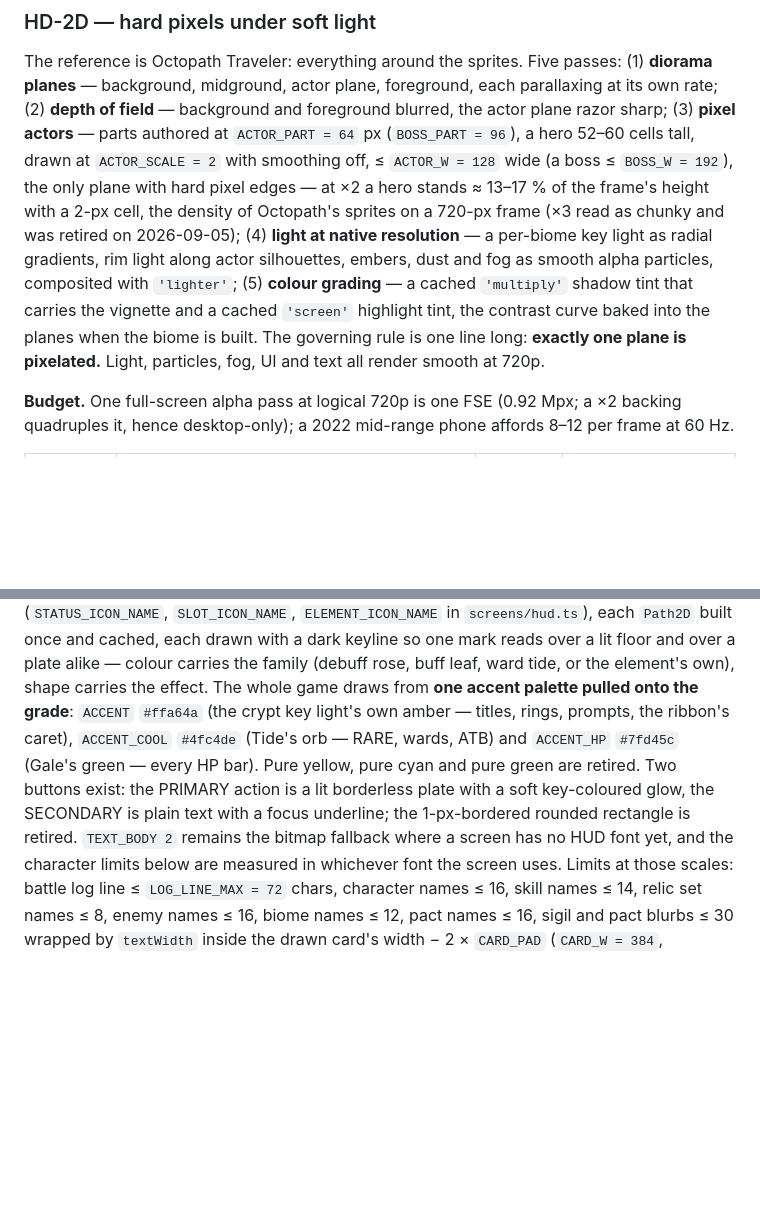
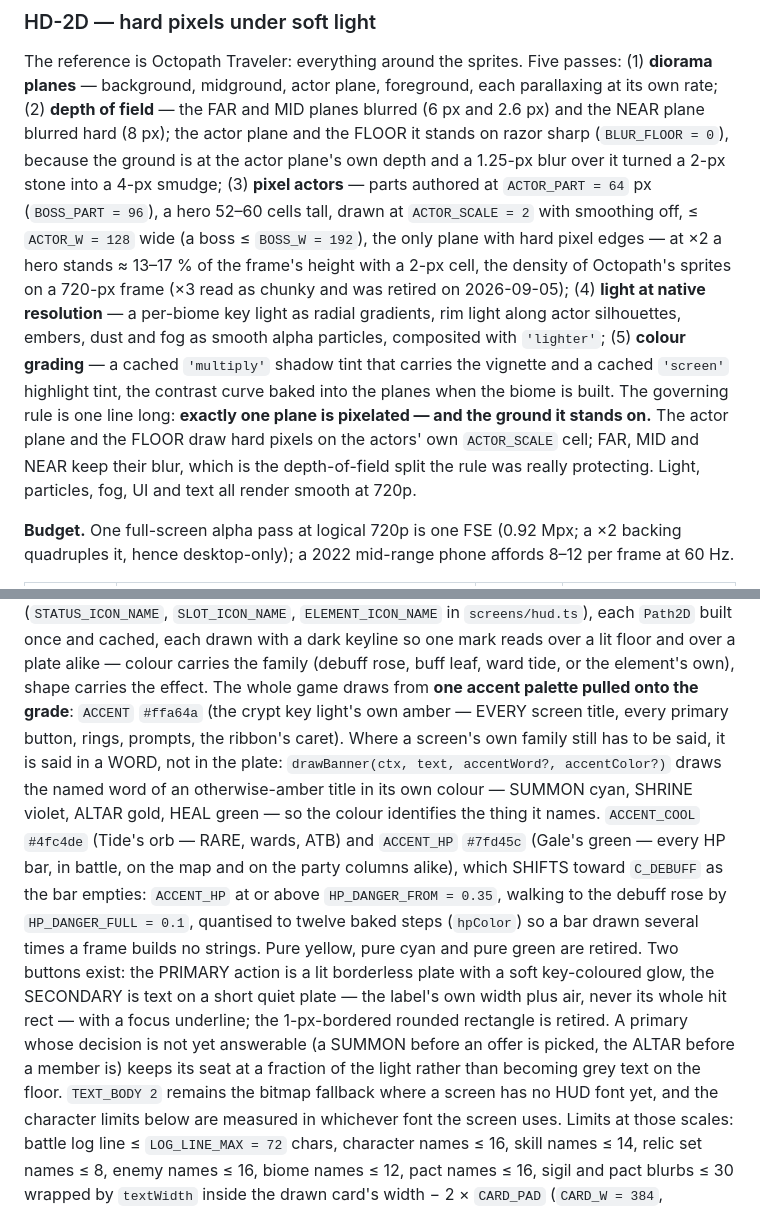
Before and after one commit to PatAkil/ember-quest, a Markdown page: DESIGN.md, 2 parts joined by grey strips. Rendered like a GitHub page; blank space fills up the shorter version.

Commit message:
DESIGN.md: the scene round's contract edits folded in — the FLOOR draws hard pixels at ACTOR_SCALE while far, mid and near keep their blur (the one-plane rule amended), the depth-of-field item names BLUR_FLOOR 0, and the end screens' row carries the sky body re-applied after the grade — and the UI round's: the secondary button's seat, one HP colour that walks to the danger hue, focus as light with a body tint, one accent system for titles and primaries, a card row sized as a row, the detail strip sized to its content, INSPECT filled
Every OLD block was found verbatim and every NEW block checked against the code by
the fold agent (two splice seams corrected, no factual change; the Balance state
untouched; 1.075 absent).

Co-Authored-By: Claude Fable 5.1 <noreply@anthropic.com>
Claude-Session: https://claude.ai/code/session_01NjjaeyHtsa9BJdGn51hh2j

```diff
--- a/DESIGN.md
+++ b/DESIGN.md
@@ -1104,7 +1104,10 @@ frame, and the frame itself scales smooth.
 The reference is Octopath Traveler: everything around the sprites. Five
 passes: (1) **diorama planes** — background, midground, actor plane,
 foreground, each parallaxing at its own rate; (2) **depth of field** —
-background and foreground blurred, the actor plane razor sharp; (3) **pixel
+the FAR and MID planes blurred (6 px and 2.6 px) and the NEAR plane blurred
+hard (8 px); the actor plane and the FLOOR it stands on razor sharp
+(`BLUR_FLOOR = 0`), because the ground is at the actor plane's own depth and a
+1.25-px blur over it turned a 2-px stone into a 4-px smudge; (3) **pixel
 actors** — parts authored at `ACTOR_PART = 64` px (`BOSS_PART = 96`), a hero
 52–60 cells tall, drawn at `ACTOR_SCALE = 2` with smoothing off, ≤ `ACTOR_W
 = 128` wide (a boss ≤ `BOSS_W = 192`), the only plane with hard pixel edges —
@@ -1116,8 +1119,11 @@ dust and fog as smooth alpha particles, composited with `'lighter'`; (5)
 **colour grading** — a cached `'multiply'` shadow tint that carries the
 vignette and a cached `'screen'` highlight tint, the contrast curve baked
 into the planes when the biome is built. The governing rule is one line
-long: **exactly one plane is pixelated.** Light, particles, fog, UI and text
-all render smooth at 720p.
+long: **exactly one plane is pixelated — and the ground it stands on.** The
+actor plane and the FLOOR draw hard pixels on the actors' own `ACTOR_SCALE`
+cell; FAR, MID and NEAR keep their blur, which is the depth-of-field split
+the rule was really protecting. Light, particles, fog, UI and text all
+render smooth at 720p.
 
 **Budget.** One full-screen alpha pass at logical 720p is one FSE (0.92 Mpx;
 a ×2 backing quadruples it, hence desktop-only); a 2022 mid-range phone
@@ -1213,12 +1219,24 @@ built once and cached, each drawn with a dark keyline so one mark reads over a
 lit floor and over a plate alike — colour carries the family (debuff rose,
 buff leaf, ward tide, or the element's own), shape carries the effect. The
 whole game draws from **one accent palette pulled onto the grade**: `ACCENT`
-`#ffa64a` (the crypt key light's own amber — titles, rings, prompts, the
-ribbon's caret), `ACCENT_COOL` `#4fc4de` (Tide's orb — RARE, wards, ATB) and
-`ACCENT_HP` `#7fd45c` (Gale's green — every HP bar). Pure yellow, pure cyan
+`#ffa64a` (the crypt key light's own amber — EVERY screen title, every
+primary button, rings, prompts, the ribbon's caret). Where a screen's own
+family still has to be said, it is said in a WORD, not in the plate:
+`drawBanner(ctx, text, accentWord?, accentColor?)` draws the named word of an
+otherwise-amber title in its own colour — SUMMON cyan, SHRINE violet, ALTAR
+gold, HEAL green — so the colour identifies the thing it names. `ACCENT_COOL` `#4fc4de` (Tide's orb — RARE, wards, ATB) and
+`ACCENT_HP` `#7fd45c` (Gale's green — every HP bar, in battle, on the map and
+on the party columns alike), which SHIFTS toward `C_DEBUFF` as the bar empties:
+`ACCENT_HP` at or above `HP_DANGER_FROM = 0.35`, walking to the debuff rose by
+`HP_DANGER_FULL = 0.1`, quantised to twelve baked steps (`hpColor`) so a bar
+drawn several times a frame builds no strings. Pure yellow, pure cyan
 and pure green are retired. Two buttons exist: the PRIMARY action is a lit
-borderless plate with a soft key-coloured glow, the SECONDARY is plain text
-with a focus underline; the 1-px-bordered rounded rectangle is retired. `TEXT_BODY 2` remains the bitmap fallback where a screen has no HUD
+borderless plate with a soft key-coloured glow, the SECONDARY is text on a
+short quiet plate — the label's own width plus air, never its whole hit rect —
+with a focus underline; the 1-px-bordered rounded rectangle is retired. A
+primary whose decision is not yet answerable (a SUMMON before an offer is
+picked, the ALTAR before a member is) keeps its seat at a fraction of the
+light rather than becoming grey text on the floor. `TEXT_BODY 2` remains the bitmap fallback where a screen has no HUD
 font yet, and the character limits below are measured in whichever font
 the screen uses. Limits at those scales: battle log line ≤ `LOG_LINE_MAX = 72` chars,
 character names ≤ 16, skill names ≤ 14, relic set names ≤ 8, enemy names ≤
```
Also changed, not shown: other parts of DESIGN.md (+5 -5 lines).
